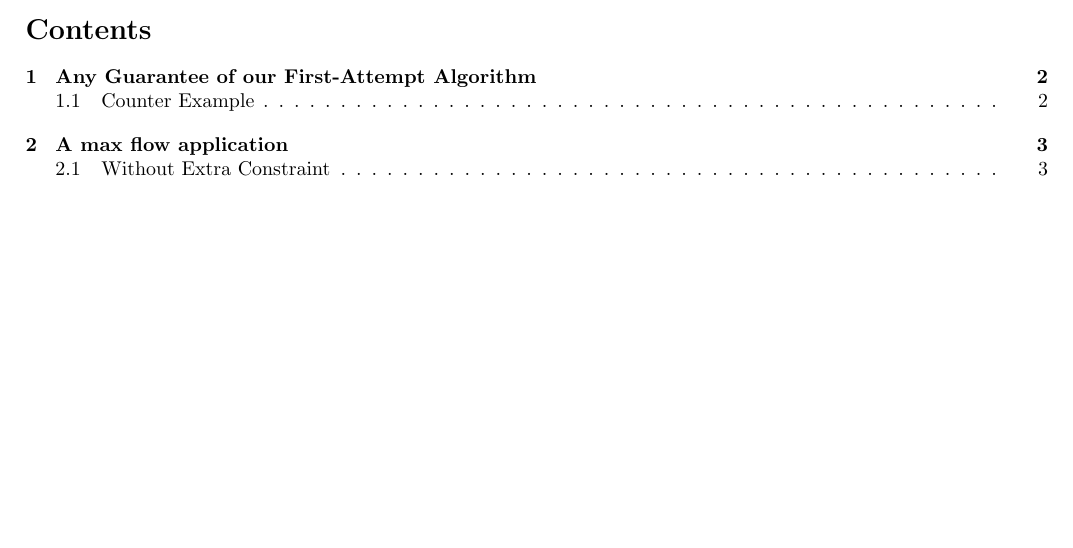
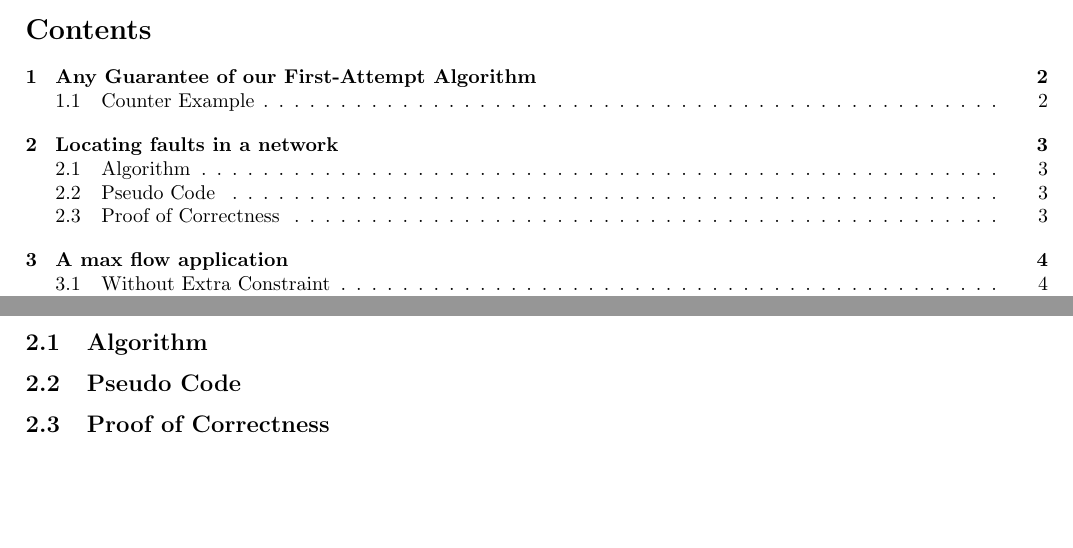
Before and after one commit to agarwalayush/algorithms, a LaTeX document (13180_13378_TA4.tex): part of page 1 of 6 before the commit and two parts of pages 1 and 3 of 7 after it, the two joined at a grey line, cut so that both start at the same text, the shorter picture padded with empty space. Compiled offline with pdfLaTeX.

Commit message:
Starting 2nd in TA4

```diff
--- a/13180_13378_TA4.tex
+++ b/13180_13378_TA4.tex
@@ -20,6 +20,11 @@
 \section{Any Guarantee of our First-Attempt Algorithm}
 \subsection{Counter Example}
 \includegraphics[scale=0.5]{1.jpg}
+\newpage
+\section{Locating faults in a network}
+\subsection{Algorithm}
+\subsection{Pseudo Code}
+\subsection{Proof of Correctness}
 \newpage
 \section{A max flow application}
 \subsection{Without Extra Constraint}
```
Also changed, not shown: 13180_13378_TA4.pdf.
